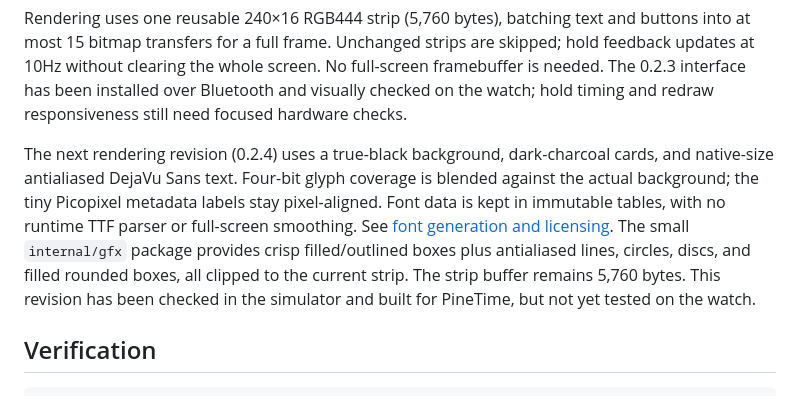
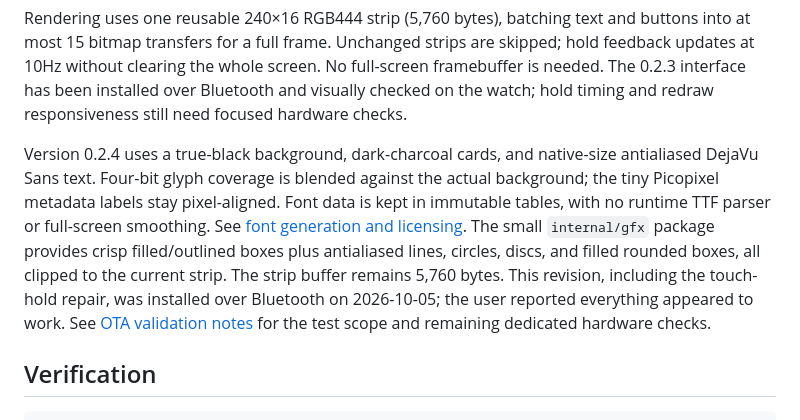
Before and after one commit to Distortions81/goPine, a Markdown page: README.md, the part around the change. GitHub-like rendering.

Commit message:
Record successful 0.2.4 watch update and smoke test

```diff
--- a/README.md
+++ b/README.md
@@ -101,15 +101,17 @@ No full-screen framebuffer is needed. The 0.2.3 interface has been installed
 over Bluetooth and visually checked on the watch; hold timing and redraw
 responsiveness still need focused hardware checks.
 
-The next rendering revision (0.2.4) uses a true-black background, dark-charcoal
+Version 0.2.4 uses a true-black background, dark-charcoal
 cards, and native-size antialiased DejaVu Sans text. Four-bit glyph coverage is
 blended against the actual background; the tiny Picopixel metadata labels stay
 pixel-aligned. Font data is kept in immutable tables, with no runtime TTF parser
 or full-screen smoothing. See [font generation and licensing](internal/uifont/README.md).
 The small `internal/gfx` package provides crisp filled/outlined boxes plus
 antialiased lines, circles, discs, and filled rounded boxes, all clipped to the
-current strip. The strip buffer remains 5,760 bytes. This revision has been
-checked in the simulator and built for PineTime, but not yet tested on the watch.
+current strip. The strip buffer remains 5,760 bytes. This revision, including
+the touch-hold repair, was installed over Bluetooth on 2026-10-05; the user
+reported everything appeared to work. See [OTA validation notes](docs/ota.md)
+for the test scope and remaining dedicated hardware checks.
 
 ## Verification
 
```
Also changed, not shown: docs/ota.md (+18 -10 lines), docs/time.md (+3 -2 lines).
